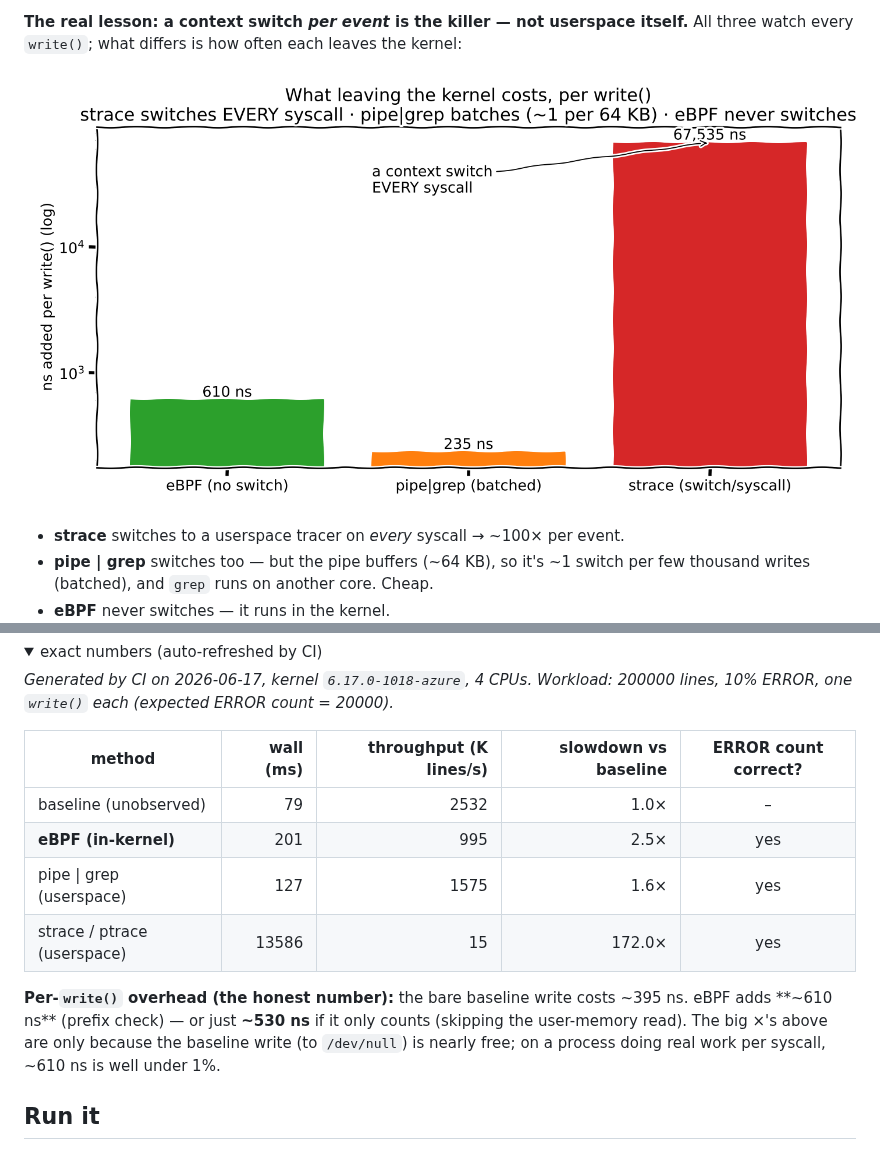
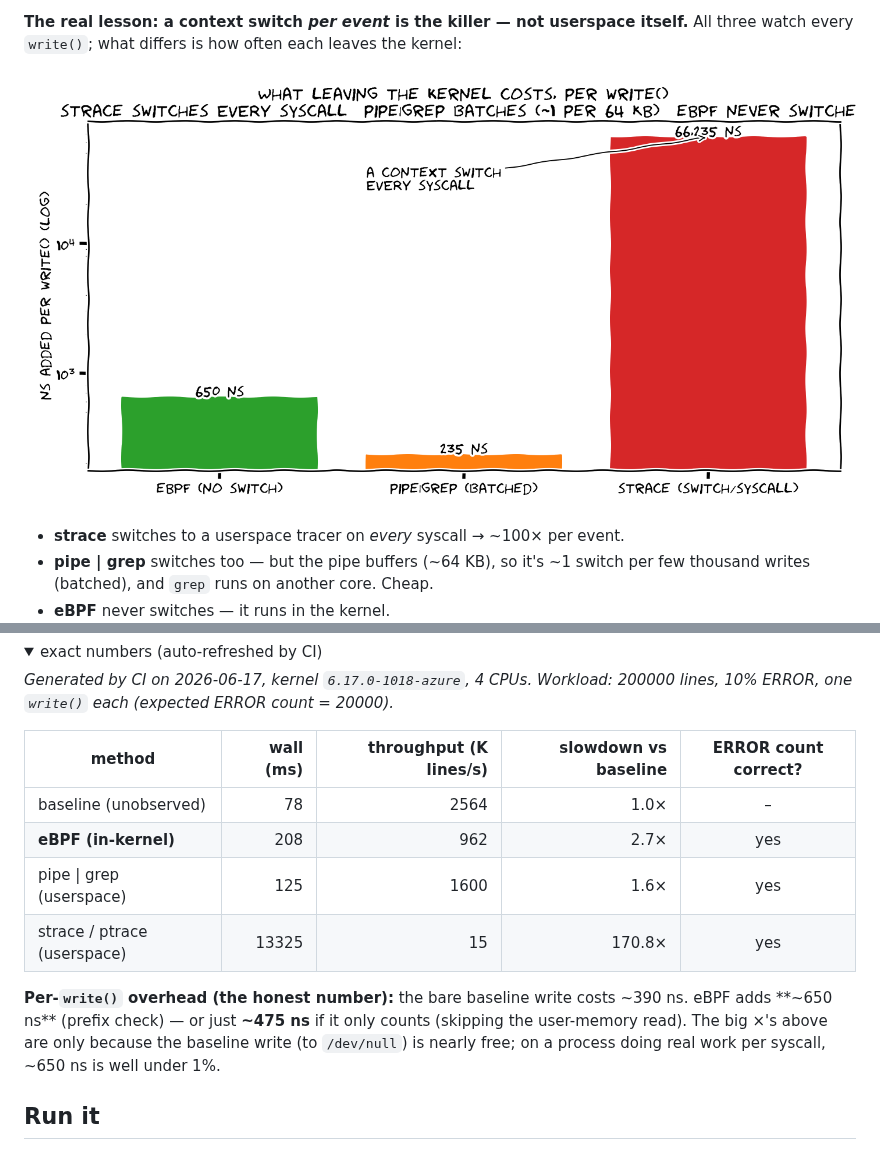
Before and after one commit to aviNaftalis/ebpf-vs-userspace, a Markdown page: README.md, 2 parts joined by grey strips. Rendered like a GitHub page; pictures changed too: docs/img/contextswitch.png; folded sections open.

Commit message:
ci: refresh benchmark results [skip ci]

```diff
--- a/README.md
+++ b/README.md
@@ -66,12 +66,12 @@ _Generated by CI on 2026-06-17, kernel `6.17.0-1018-azure`, 4 CPUs. Workload: 20
 
 | method | wall (ms) | throughput (K lines/s) | slowdown vs baseline | ERROR count correct? |
 |---|--:|--:|--:|:--:|
-| baseline (unobserved) | 79 | 2532 | 1.0× | – |
-| **eBPF (in-kernel)** | 201 | 995 | 2.5× | yes |
-| pipe \| grep (userspace) | 127 | 1575 | 1.6× | yes |
-| strace / ptrace (userspace) | 13586 | 15 | 172.0× | yes |
+| baseline (unobserved) | 78 | 2564 | 1.0× | – |
+| **eBPF (in-kernel)** | 208 | 962 | 2.7× | yes |
+| pipe \| grep (userspace) | 125 | 1600 | 1.6× | yes |
+| strace / ptrace (userspace) | 13325 | 15 | 170.8× | yes |
 
-**Per-`write()` overhead (the honest number):** the bare baseline write costs ~395 ns. eBPF adds **~610 ns** (prefix check) — or just **~530 ns** if it only counts (skipping the user-memory read). The big ×'s above are only because the baseline write (to `/dev/null`) is nearly free; on a process doing real work per syscall, ~610 ns is well under 1%.
+**Per-`write()` overhead (the honest number):** the bare baseline write costs ~390 ns. eBPF adds **~650 ns** (prefix check) — or just **~475 ns** if it only counts (skipping the user-memory read). The big ×'s above are only because the baseline write (to `/dev/null`) is nearly free; on a process doing real work per syscall, ~650 ns is well under 1%.
 
 <!-- RESULTS:END -->
 
```
Also changed, not shown: docs/img/cores.png, docs/img/results.png, docs/img/sizes.png.
